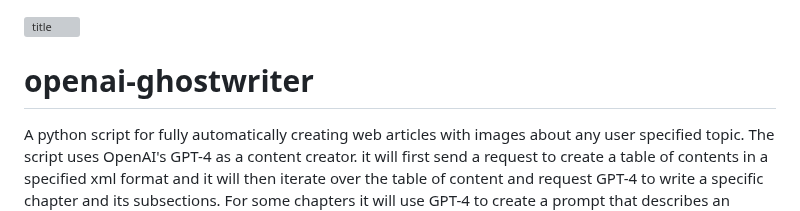
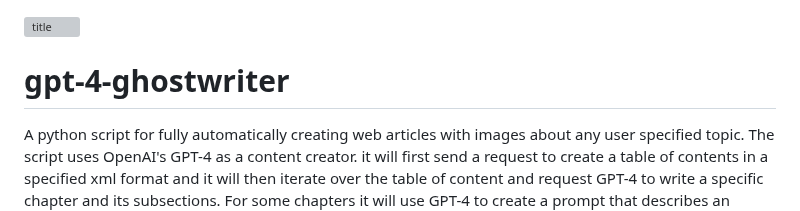
Before and after one commit to beltoforion/openai-ghostwriter, a Markdown page: README.md, the part around the change. Drawn GitHub-style; grey boxes are pictures that could not be loaded.

```diff
--- a/README.md
+++ b/README.md
@@ -1,6 +1,6 @@
 ![title](https://github.com/user-attachments/assets/dae32013-6d97-446e-ba5a-a24710de9630)
 
-# openai-ghostwriter
+# gpt-4-ghostwriter
 
 A python script for fully automatically creating web articles with images about any user specified topic. The script uses OpenAI's GPT-4 as a content creator. it will first send a request to create a table of contents in a specified xml format and it will then iterate over the table of content and request GPT-4 to write a specific chapter and its subsections. For some chapters it will use GPT-4 to create a prompt that describes an image related to the article. This prompt is then submitted to Dall-E-3 for image generation. The result is formatted in HTML and inserted into a user specified web page template.
 
```
